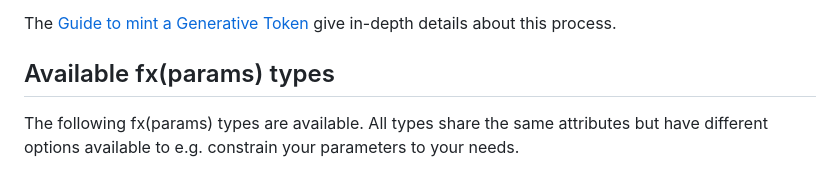
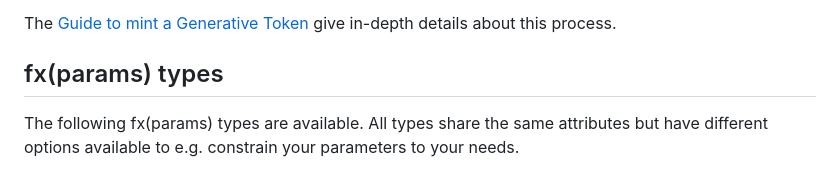
Before and after one commit to fxhash/params-boilerplate, a Markdown page: README.md, the part around the change. Drawn GitHub-style.

Commit message:
update copy

```diff
--- a/README.md
+++ b/README.md
@@ -65,7 +65,7 @@ This is how Generative Tokens work on fxhash:
 
 The [Guide to mint a Generative Token](https://www.fxhash.xyz/doc/artist/guide-publish-generative-token) give in-depth details about this process.
 
-## Available fx(params) types
+## fx(params) types
 
 The following fx(params) types are available. All types share the same attributes but have different options available to e.g. constrain your parameters to your needs.
 
```
